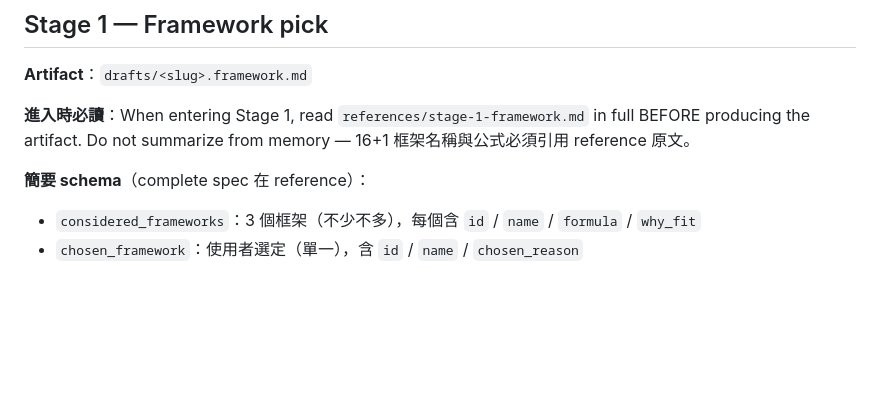
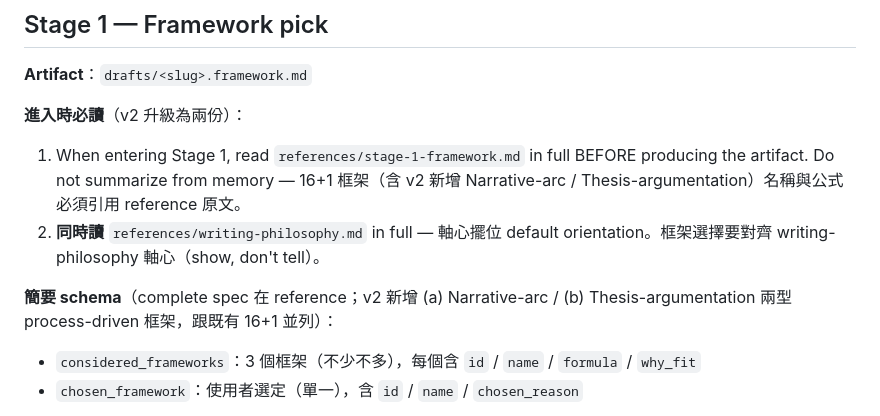
Before and after one commit to azuma520/threads-pipeline, a Markdown page: skills/threads-write-post/SKILL.md, the part around the change. Rendered like a GitHub page; blank space fills up the shorter version.

Commit message:
feat(skills): threads-write-post v2 — SKILL.md Stage 1 entry 加 writing-philosophy reference
Stage 1「進入時必讀」從讀 1 份升級成讀 2 份：
1. references/stage-1-framework.md（含 v2 新增 Narrative-arc / Thesis-argumentation）
2. references/writing-philosophy.md（軸心擺位 default orientation）

簡要 schema 描述補註 v2 新增 2 型 process-driven 框架，跟既有 16+1 並列。

Spec: docs/superpowers/specs/2026-05-04-threads-write-post-v2-design.md

Co-Authored-By: Claude Opus 4.7 (1M context) <noreply@anthropic.com>

```diff
--- a/skills/threads-write-post/SKILL.md
+++ b/skills/threads-write-post/SKILL.md
@@ -100,9 +100,11 @@ Gate 0→1 沒 PASS（angle.md 缺 sharpness / source_quotes 空 / user 沒明
 
 **Artifact**：`drafts/<slug>.framework.md`
 
-**進入時必讀**：When entering Stage 1, read `references/stage-1-framework.md` in full BEFORE producing the artifact. Do not summarize from memory — 16+1 框架名稱與公式必須引用 reference 原文。
+**進入時必讀**（v2 升級為兩份）：
+1. When entering Stage 1, read `references/stage-1-framework.md` in full BEFORE producing the artifact. Do not summarize from memory — 16+1 框架（含 v2 新增 Narrative-arc / Thesis-argumentation）名稱與公式必須引用 reference 原文。
+2. **同時讀** `references/writing-philosophy.md` in full — 軸心擺位 default orientation。框架選擇要對齊 writing-philosophy 軸心（show, don't tell）。
 
-**簡要 schema**（complete spec 在 reference）：
+**簡要 schema**（complete spec 在 reference；v2 新增 (a) Narrative-arc / (b) Thesis-argumentation 兩型 process-driven 框架，跟既有 16+1 並列）：
 - `considered_frameworks`：3 個框架（不少不多），每個含 `id` / `name` / `formula` / `why_fit`
 - `chosen_framework`：使用者選定（單一），含 `id` / `name` / `chosen_reason`
 
```
